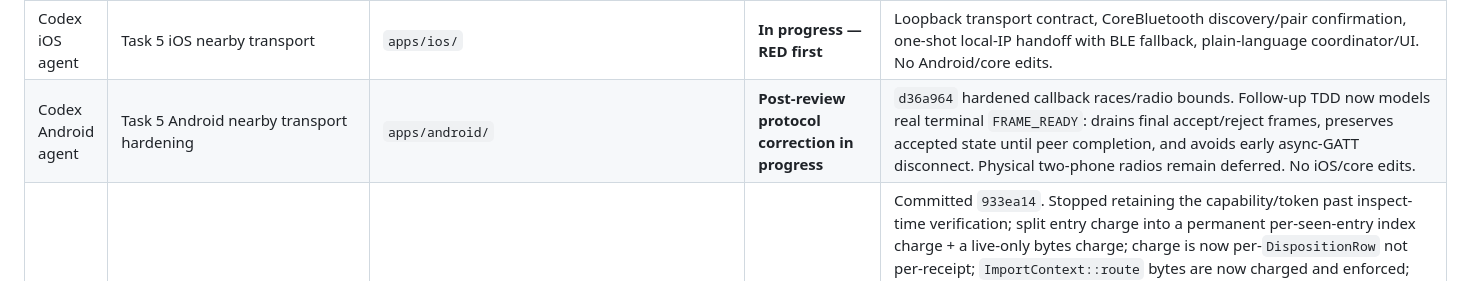
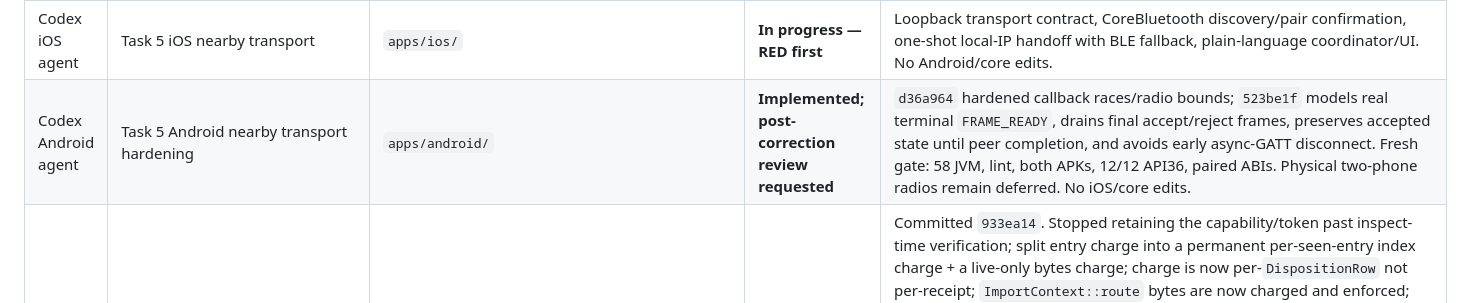
Before and after one commit to rabble/riot, a Markdown page: COLLABORATION.md, the part around the change. Rendered like a GitHub page.

Commit message:
docs: record Android terminal sync correction

```diff
--- a/COLLABORATION.md
+++ b/COLLABORATION.md
@@ -41,7 +41,7 @@ or releasing work.
 | Codex identity agent | Task 4 durable signer identity | `Cargo.toml`, `Cargo.lock`, `fixtures/manifest.json`, `crates/riot-core/src/willow/identity.rs`, `crates/riot-core/src/willow/mod.rs`, `crates/riot-ffi/` | **Done, released** | Committed `1fabe48` plus hardening `347af09`; independent security review APPROVED. Full workspace tests, strict clippy, bindings/secret scan, contract validation, cargo-audit, and fixed lock hash pass. Native two-layer wrapping-key integration is active. |
 | Codex identity agent | Task 5 mobile sync FFI bridge | `crates/riot-core/src/sync/ffi_bridge.rs`, `crates/riot-core/src/sync/mod.rs`, `crates/riot-ffi/` | **Done, released — independently approved** | Landed `794b0ca` + `3ac6fb6` + `8efad91`. Twenty-three mobile contracts and nine core sync tests cover exact canonical bundle persistence, cancellation/rejection non-mutation, terminal invalidation, stable snapshots, partial-inventory refusal, and preservation of an active session when a second open is refused. Full locked workspace tests, strict clippy, generated Swift/Kotlin bindings, validator, and byte-only surface review pass. Files are free. |
 | Codex iOS agent | Task 5 iOS nearby transport | `apps/ios/` | **In progress — RED first** | Loopback transport contract, CoreBluetooth discovery/pair confirmation, one-shot local-IP handoff with BLE fallback, plain-language coordinator/UI. No Android/core edits. |
-| Codex Android agent | Task 5 Android nearby transport hardening | `apps/android/` | **Post-review protocol correction in progress** | `d36a964` hardened callback races/radio bounds. Follow-up TDD now models real terminal `FRAME_READY`: drains final accept/reject frames, preserves accepted state until peer completion, and avoids early async-GATT disconnect. Physical two-phone radios remain deferred. No iOS/core edits. |
+| Codex Android agent | Task 5 Android nearby transport hardening | `apps/android/` | **Implemented; post-correction review requested** | `d36a964` hardened callback races/radio bounds; `523be1f` models real terminal `FRAME_READY`, drains final accept/reject frames, preserves accepted state until peer completion, and avoids early async-GATT disconnect. Fresh gate: 58 JVM, lint, both APKs, 12/12 API36, paired ABIs. Physical two-phone radios remain deferred. No iOS/core edits. |
 | Claude | Fix P1/P2 defects in commit `d4edb77` (store byte-charge accounting) | `crates/riot-core/src/session.rs`, `crates/riot-core/src/import/join.rs` | **Done, released** | Committed `933ea14`. Stopped retaining the capability/token past inspect-time verification; split entry charge into a permanent per-seen-entry index charge + a live-only bytes charge; charge is now per-`DispositionRow` not per-receipt; `ImportContext::route` bytes are now charged and enforced; `namespace_views` (64) is now tracked and capped. `cargo test -p riot-core -p riot-conformance --all-features` all green (added two new adversarial tests: oversized route and 65th-namespace both trip real `StoreFull`); `cargo clippy -p riot-core --all-features --all-targets -- -D warnings` clean; `cargo xtask validate-contracts` PASS. This commit also carries Codex's small uncommitted `live_entry_ids`/`public_entry_identity` additions to session.rs, untouched by my edits. **session.rs and import/join.rs are free.** |
 | Claude | Time-ledger reconciliation for WU2 G2 (`934004d`, `d4edb77`) | `docs/decisions/phase0a-time-ledger.json` | **Done, released** | Committed `60649cf`. Added two ledger entries: concurrency evidence (completed, 0.2h) and charge accounting (partial, 0.3h — undercounts/no namespace_views ceiling, fix queued). `python3 -m json.tool` parses clean. 0.5h drawn from the WU2 reserve; ledger file is free. |
 | Claude | Implement `retained_preview_output_bytes` (2 MiB) budget | `crates/riot-core/src/session.rs`, `crates/riot-core/src/import/join.rs`, `crates/riot-core/tests/core_import_charge_budget.rs` | **Done, released** | Committed `816366e`. Charges the preview's retained entries+route and the active plan's own separate retained copy (PlanState.route is a distinct clone from PreviewState.route) plus `plan_tombstone_bytes` (256/tombstone). Enforced at `inspect()` (before installing a new preview) and `plan()` (before superseding the active one), both reject with no mutation. `cargo test -p riot-core -p riot-conformance --all-features` all green (two new adversarial tests: an oversized route rejected at inspect(), and a route that only exceeds budget once doubled by the plan's own copy, proving plan() checks independently); clippy `-D warnings` clean; `xtask validate-contracts` PASS. **session.rs and import/join.rs are free.** G2's "hard store/preview bounds" requirement is now fully covered (store: `933ea14`, preview: `816366e`). |
```
